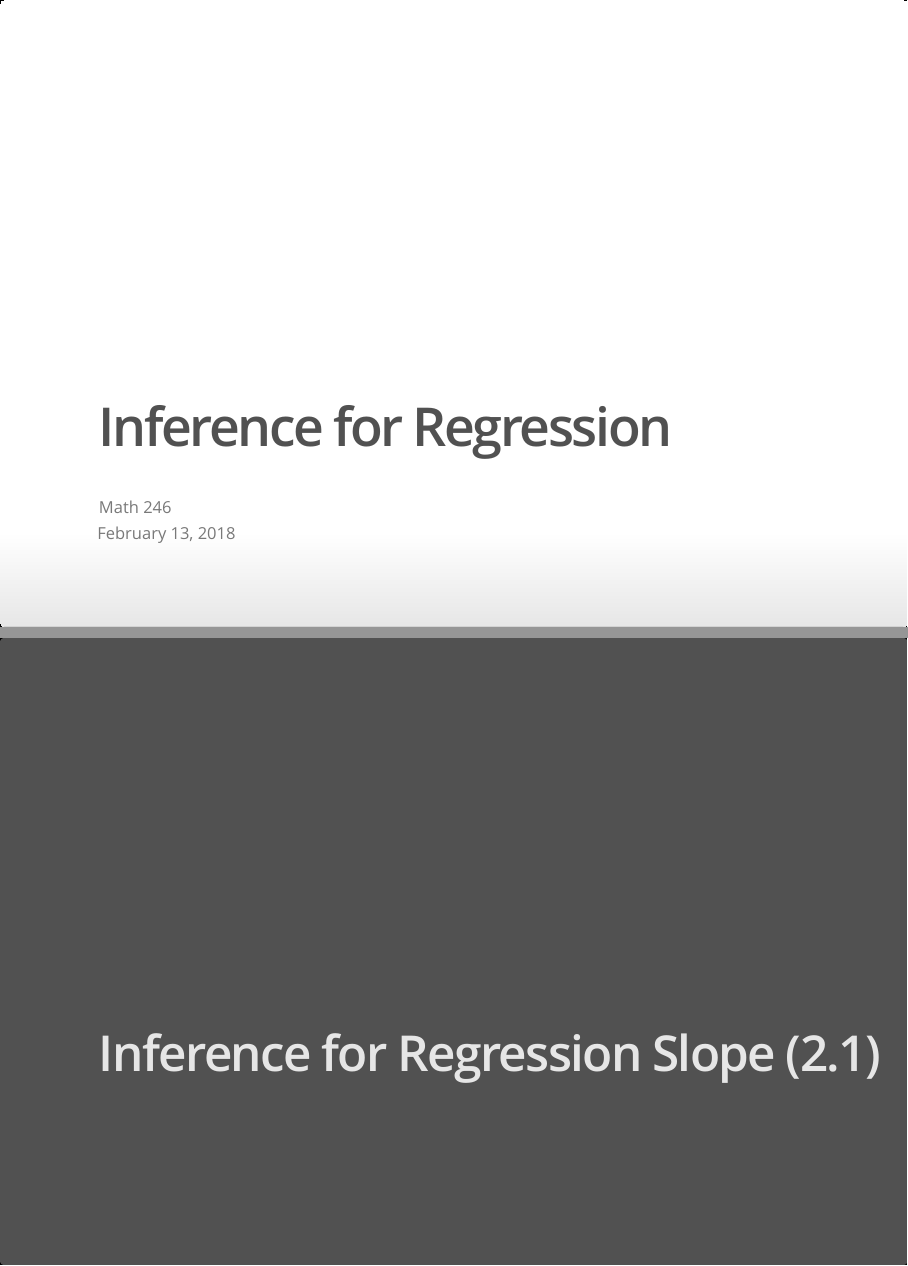
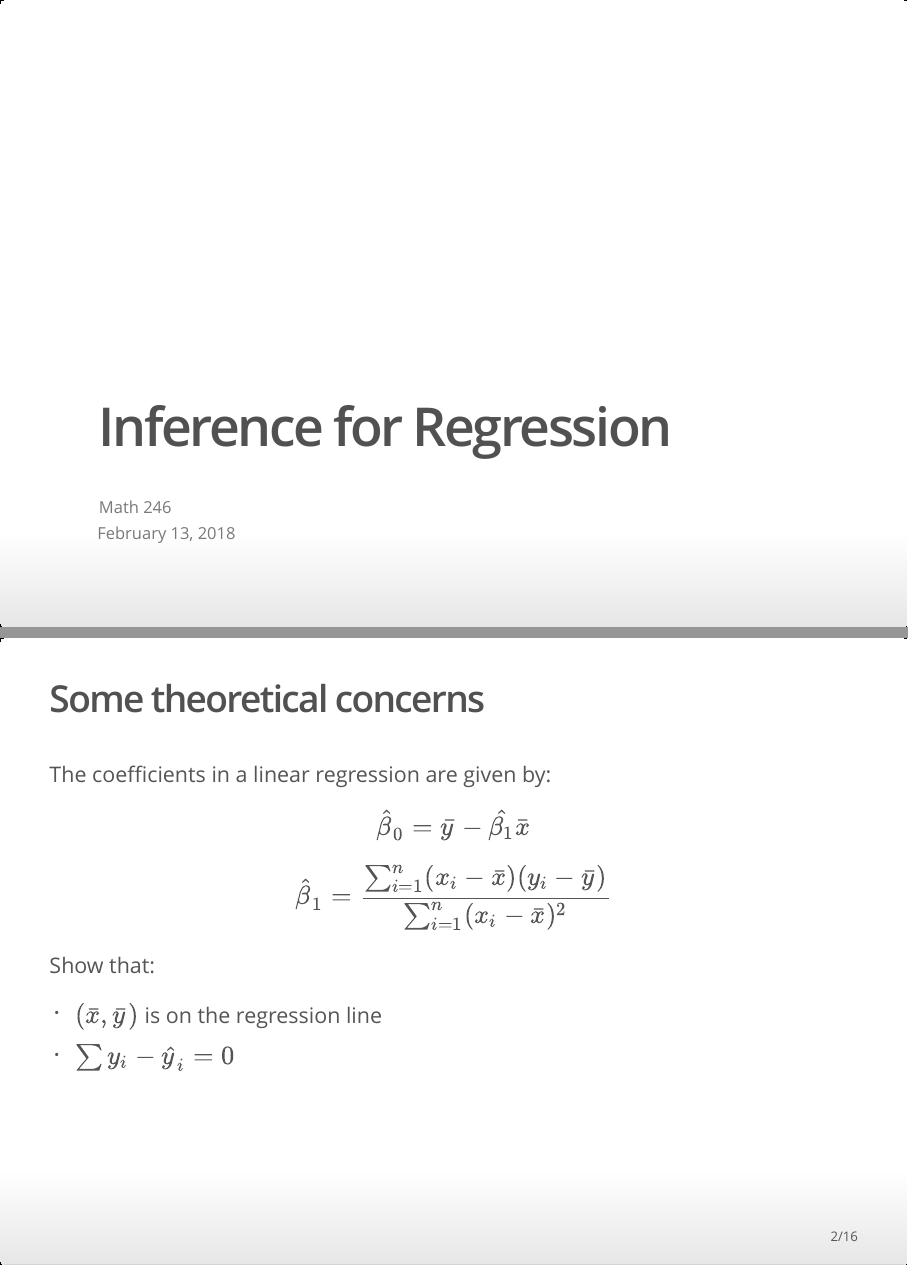
Before and after one commit to mthomas7/246, an R Markdown document (slides/reginference.Rmd): pages 1 and 2 of 15 before the commit and pages 1 and 2 of 16 after it, joined at a grey line. The pictures show the output file slides/reginference.html that the author committed with the source, opened offline.

Commit message:
update regression inference

```diff
--- a/slides/reginference.Rmd
+++ b/slides/reginference.Rmd
@@ -4,6 +4,18 @@ author: "Math 246"
 date: "February 13, 2018"
 output: ioslides_presentation
 ---
+
+## Some theoretical concerns
+
+The coefficients in a linear regression are given by:
+$$\hat{\beta}_0 = \bar{y}-\hat{\beta_1} \bar{x}$$
+
+$$\hat{\beta}_1 = \frac{\sum_{i=1}^n (x_i-\bar{x})(y_i-\bar{y})}{\sum_{i=1}^n (x_i-\bar{x})^2}$$
+
+Show that:
+
+* $(\bar{x}, \bar{y})$ is on the regression line
+* $\sum y_i-\hat{y}_i=0$
 
 # Inference for Regression Slope (2.1)
 
```
Also changed, not shown: labs.md (+2 -1 lines), slides/reginference.html.
